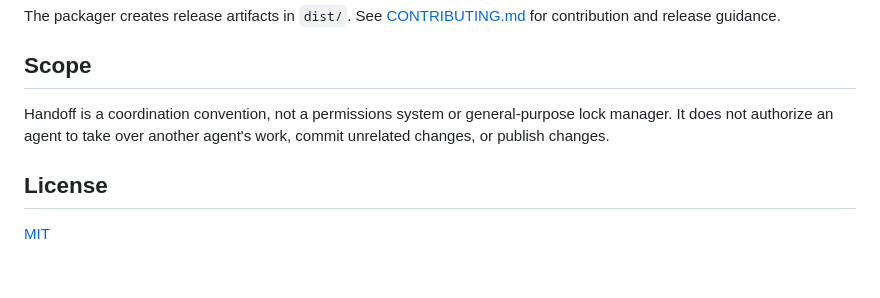
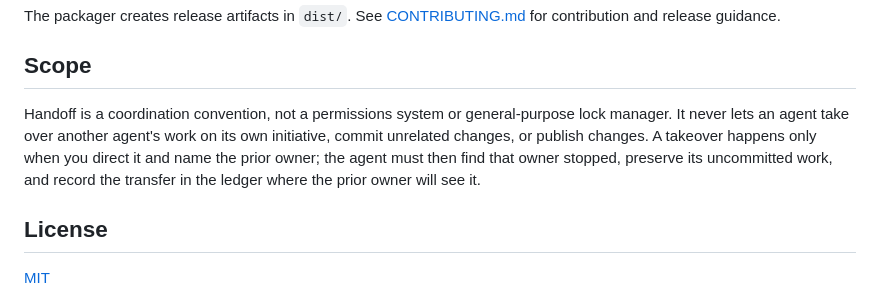
Before and after one commit to divijshrivastava/handoff-skill, a Markdown page: README.md, the part around the change. Drawn GitHub-style; blank space fills up the shorter version.

```diff
--- a/README.md
+++ b/README.md
@@ -311,7 +311,7 @@ The packager creates release artifacts in `dist/`. See [CONTRIBUTING.md](CONTRIB
 
 ## Scope
 
-Handoff is a coordination convention, not a permissions system or general-purpose lock manager. It does not authorize an agent to take over another agent's work, commit unrelated changes, or publish changes.
+Handoff is a coordination convention, not a permissions system or general-purpose lock manager. It never lets an agent take over another agent's work on its own initiative, commit unrelated changes, or publish changes. A takeover happens only when you direct it and name the prior owner; the agent must then find that owner stopped, preserve its uncommitted work, and record the transfer in the ledger where the prior owner will see it.
 
 ## License
 
```
Also changed, not shown: HANDOFF.md (+14 -0 lines).
